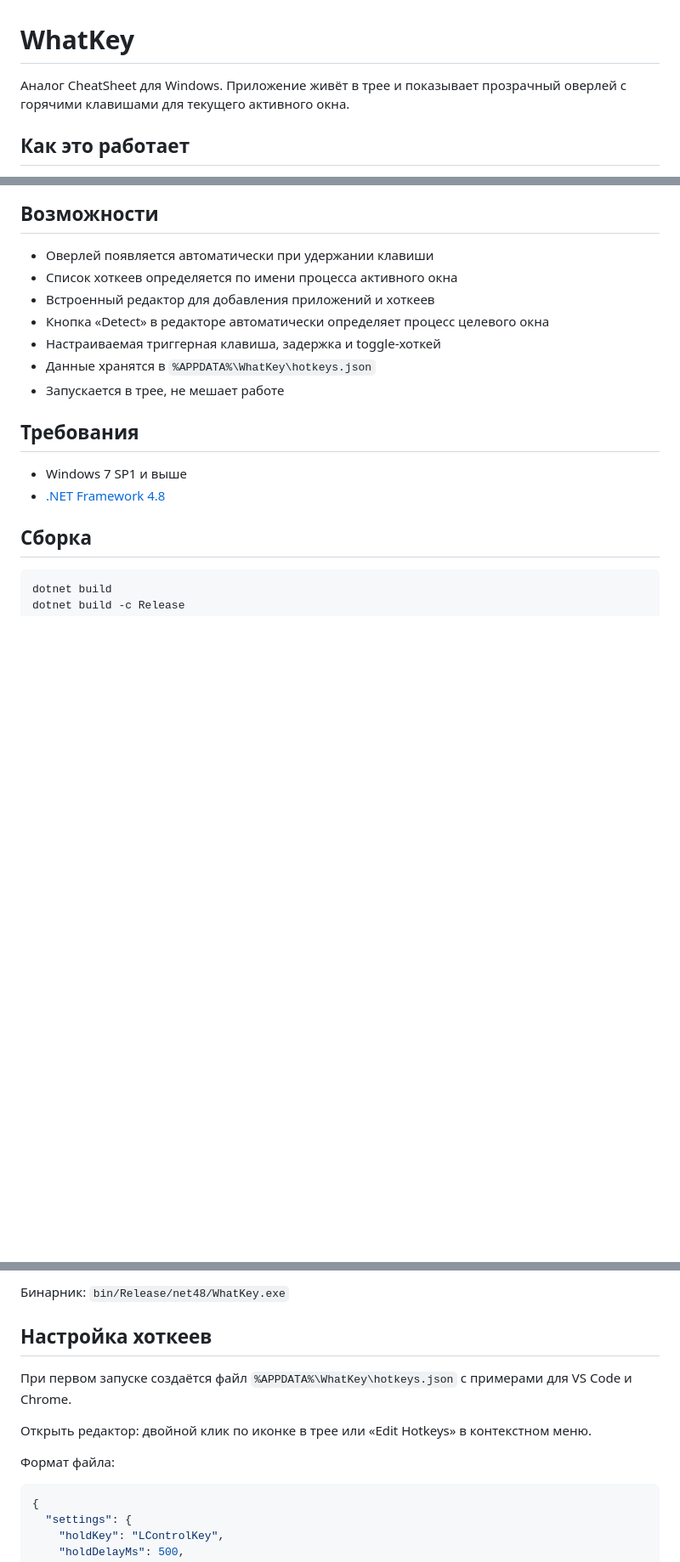
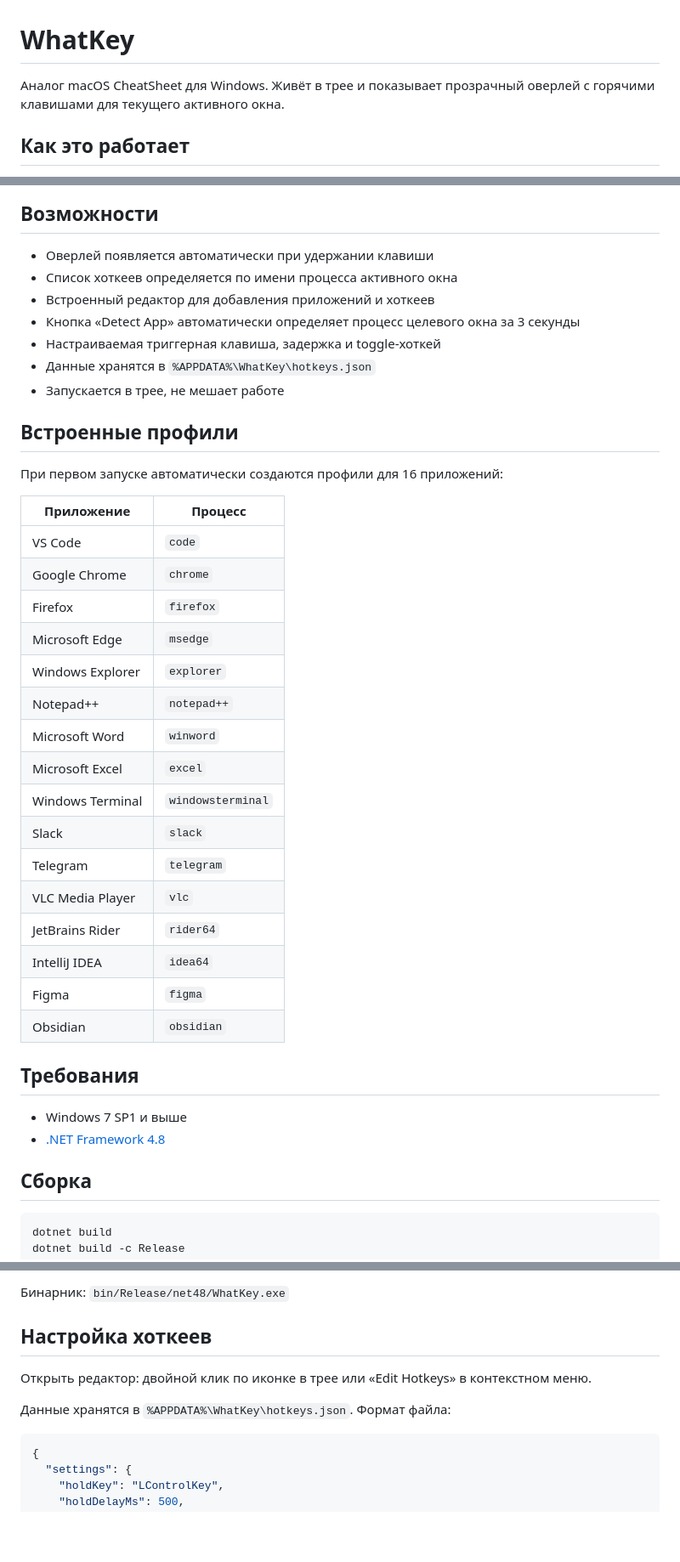
Before and after one commit to TheTitanrain/whatkey, a Markdown page: README.md, 3 parts joined by grey strips. Shown at 85% size. Rendered like a GitHub page; blank space fills up the shorter version.

Commit message:
fix: уточнено описание приложения и улучшены инструкции по настройке хоткеев

````diff
--- a/README.md
+++ b/README.md
@@ -1,6 +1,6 @@
 # WhatKey
 
-Аналог CheatSheet для Windows. Приложение живёт в трее и показывает прозрачный оверлей с горячими клавишами для текущего активного окна.
+Аналог macOS CheatSheet для Windows. Живёт в трее и показывает прозрачный оверлей с горячими клавишами для текущего активного окна.
 
 ## Как это работает
 
@@ -15,10 +13,33 @@
 - Оверлей появляется автоматически при удержании клавиши
 - Список хоткеев определяется по имени процесса активного окна
 - Встроенный редактор для добавления приложений и хоткеев
-- Кнопка «Detect» в редакторе автоматически определяет процесс целевого окна
+- Кнопка «Detect App» автоматически определяет процесс целевого окна за 3 секунды
 - Настраиваемая триггерная клавиша, задержка и toggle-хоткей
 - Данные хранятся в `%APPDATA%\WhatKey\hotkeys.json`
 - Запускается в трее, не мешает работе
+
+## Встроенные профили
+
+При первом запуске автоматически создаются профили для 16 приложений:
+
+| Приложение | Процесс |
+|---|---|
+| VS Code | `code` |
+| Google Chrome | `chrome` |
+| Firefox | `firefox` |
+| Microsoft Edge | `msedge` |
+| Windows Explorer | `explorer` |
+| Notepad++ | `notepad++` |
+| Microsoft Word | `winword` |
+| Microsoft Excel | `excel` |
+| Windows Terminal | `windowsterminal` |
+| Slack | `slack` |
+| Telegram | `telegram` |
+| VLC Media Player | `vlc` |
+| JetBrains Rider | `rider64` |
+| IntelliJ IDEA | `idea64` |
+| Figma | `figma` |
+| Obsidian | `obsidian` |
 
 ## Требования
 
@@ -36,11 +57,9 @@ dotnet build -c Release
 
 ## Настройка хоткеев
 
-При первом запуске создаётся файл `%APPDATA%\WhatKey\hotkeys.json` с примерами для VS Code и Chrome.
-
 Открыть редактор: двойной клик по иконке в трее или «Edit Hotkeys» в контекстном меню.
 
-Формат файла:
+Данные хранятся в `%APPDATA%\WhatKey\hotkeys.json`. Формат файла:
 
 ```json
 {
````
Also changed, not shown: other parts of README.md (+1 -3 lines).
